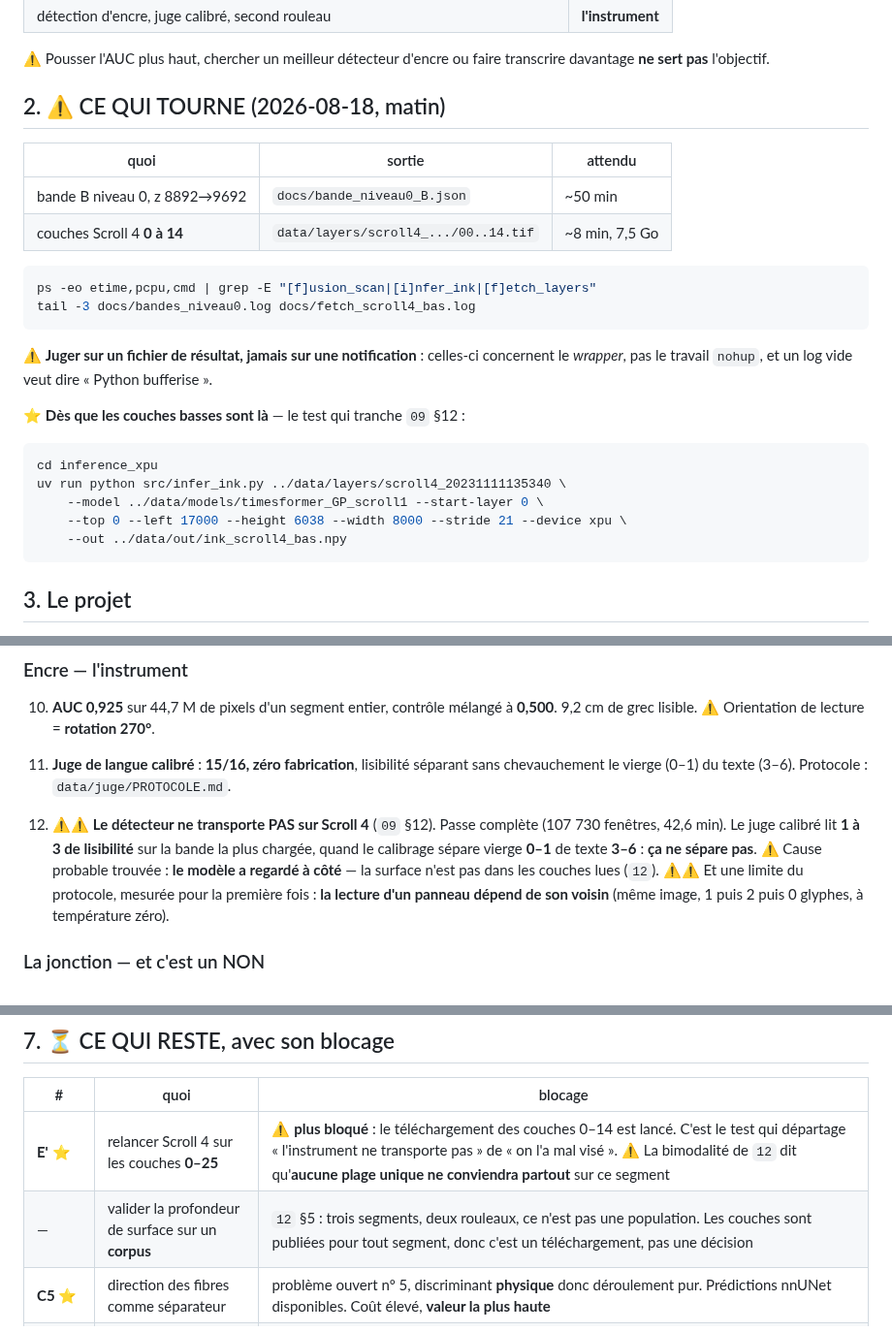
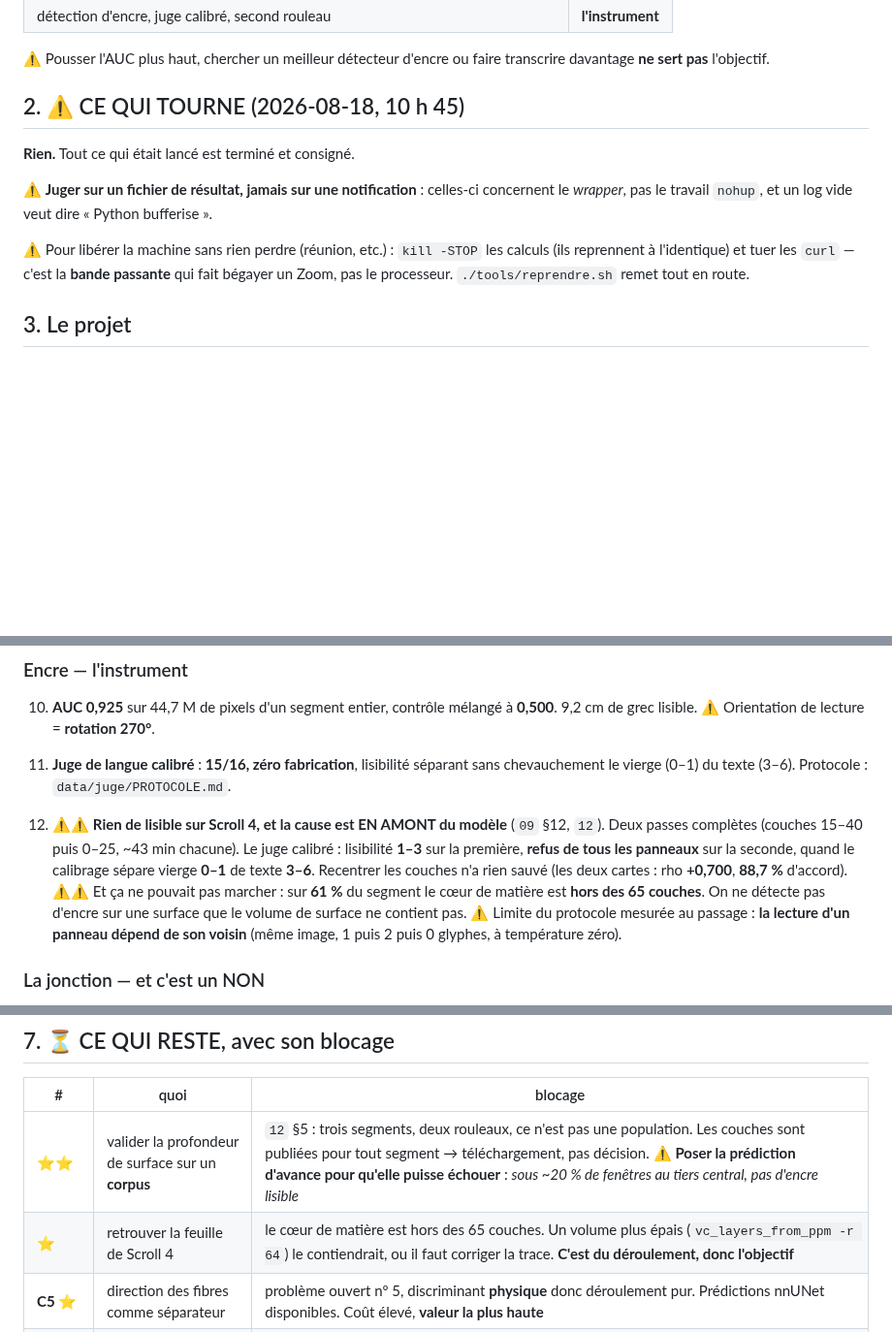
Before and after one commit to MasterLaplace/LplVesuvius, a Markdown page: HANDOFF.md, 3 parts joined by grey strips. Shown at 97% size. GitHub-like rendering; blank space fills up the shorter version.

Commit message:
docs(vesuvius): passation -- rien ne tourne, la cause est en amont du modele

````diff
--- a/HANDOFF.md
+++ b/HANDOFF.md
@@ -19,31 +19,17 @@ Document de passation. **À lire en entier avant de reprendre.**
 ⚠ Pousser l'AUC plus haut, chercher un meilleur détecteur d'encre ou faire transcrire
 davantage **ne sert pas** l'objectif.
 
-## 2. ⚠ CE QUI TOURNE (2026-08-18, matin)
+## 2. ⚠ CE QUI TOURNE (2026-08-18, 10 h 45)
 
-| quoi | sortie | attendu |
-|---|---|---|
-| bande B niveau 0, z 8892→9692 | `docs/bande_niveau0_B.json` | ~50 min |
-| couches Scroll 4 **0 à 14** | `data/layers/scroll4_.../00..14.tif` | ~8 min, 7,5 Go |
-
-```bash
-ps -eo etime,pcpu,cmd | grep -E "[f]usion_scan|[i]nfer_ink|[f]etch_layers"
-tail -3 docs/bandes_niveau0.log docs/fetch_scroll4_bas.log
-```
+**Rien.** Tout ce qui était lancé est terminé et consigné.
 
 ⚠ **Juger sur un fichier de résultat, jamais sur une notification** : celles-ci
 concernent le *wrapper*, pas le travail `nohup`, et un log vide veut dire « Python
 bufferise ».
 
-⭐ **Dès que les couches basses sont là** — le test qui tranche `09` §12 :
-
-```bash
-cd inference_xpu
-uv run python src/infer_ink.py ../data/layers/scroll4_20231111135340 \
-    --model ../data/models/timesformer_GP_scroll1 --start-layer 0 \
-    --top 0 --left 17000 --height 6038 --width 8000 --stride 21 --device xpu \
-    --out ../data/out/ink_scroll4_bas.npy
-```
+⚠ Pour libérer la machine sans rien perdre (réunion, etc.) : `kill -STOP` les calculs
+(ils reprennent à l'identique) et tuer les `curl` — c'est la **bande passante** qui fait
+bégayer un Zoom, pas le processeur. `./tools/reprendre.sh` remet tout en route.
 
 ## 3. Le projet
 
@@ -154,13 +140,16 @@ transaction sur un nom inconnu.
 11. **Juge de langue calibré** : **15/16, zéro fabrication**, lisibilité séparant sans
    chevauchement le vierge (0–1) du texte (3–6). Protocole : `data/juge/PROTOCOLE.md`.
 
-12. ⚠⚠ **Le détecteur ne transporte PAS sur Scroll 4** (`09` §12). Passe complète
-   (107 730 fenêtres, 42,6 min). Le juge calibré lit **1 à 3 de lisibilité** sur la
-   bande la plus chargée, quand le calibrage sépare vierge **0–1** de texte **3–6** :
-   **ça ne sépare pas**. ⚠ Cause probable trouvée : **le modèle a regardé à côté** — la
-   surface n'est pas dans les couches lues (`12`). ⚠⚠ Et une limite du protocole,
-   mesurée pour la première fois : **la lecture d'un panneau dépend de son voisin**
-   (même image, 1 puis 2 puis 0 glyphes, à température zéro).
+12. ⚠⚠ **Rien de lisible sur Scroll 4, et la cause est EN AMONT du modèle** (`09` §12,
+   `12`). Deux passes complètes (couches 15–40 puis 0–25, ~43 min chacune). Le juge
+   calibré : lisibilité **1–3** sur la première, **refus de tous les panneaux** sur la
+   seconde, quand le calibrage sépare vierge **0–1** de texte **3–6**. Recentrer les
+   couches n'a rien sauvé (les deux cartes : rho **+0,700**, **88,7 %** d'accord).
+   ⚠⚠ Et ça ne pouvait pas marcher : sur **61 %** du segment le cœur de matière est
+   **hors des 65 couches**. On ne détecte pas d'encre sur une surface que le volume de
+   surface ne contient pas. ⚠ Limite du protocole mesurée au passage : **la lecture
+   d'un panneau dépend de son voisin** (même image, 1 puis 2 puis 0 glyphes, à
+   température zéro).
 
 ### La jonction — et c'est un NON
 
@@ -185,8 +174,8 @@ définitive : **ce type de segment ne porte que 4 à 5 lignes de texte**, et les
 
 | # | quoi | blocage |
 |---|---|---|
-| **E'** ⭐ | relancer Scroll 4 sur les couches **0–25** | ⚠ **plus bloqué** : le téléchargement des couches 0–14 est lancé. C'est le test qui départage « l'instrument ne transporte pas » de « on l'a mal visé ». ⚠ La bimodalité de `12` dit qu'**aucune plage unique ne conviendra partout** sur ce segment |
-| — | valider la profondeur de surface sur un **corpus** | `12` §5 : trois segments, deux rouleaux, ce n'est pas une population. Les couches sont publiées pour tout segment, donc c'est un téléchargement, pas une décision |
+| ⭐⭐ | valider la profondeur de surface sur un **corpus** | `12` §5 : trois segments, deux rouleaux, ce n'est pas une population. Les couches sont publiées pour tout segment → téléchargement, pas décision. ⚠ **Poser la prédiction d'avance pour qu'elle puisse échouer** : *sous ~20 % de fenêtres au tiers central, pas d'encre lisible* |
+| ⭐ | retrouver la feuille de Scroll 4 | le cœur de matière est hors des 65 couches. Un volume plus épais (`vc_layers_from_ppm -r 64`) le contiendrait, ou il faut corriger la trace. **C'est du déroulement, donc l'objectif** |
 | **C5** ⭐ | direction des fibres comme séparateur | problème ouvert nº 5, discriminant **physique** donc déroulement pur. Prédictions nnUNet disponibles. Coût élevé, **valeur la plus haute** |
 | C4 / §3.6 | les 4 sites à **2,4 µm** (ESRF) | distinguerait une soudure d'un défaut de résolution. On a **4 endroits précis** |
 | §2.3 | vrai ombilic | `umbilicus.txt` sur Scroll 1 |
````
